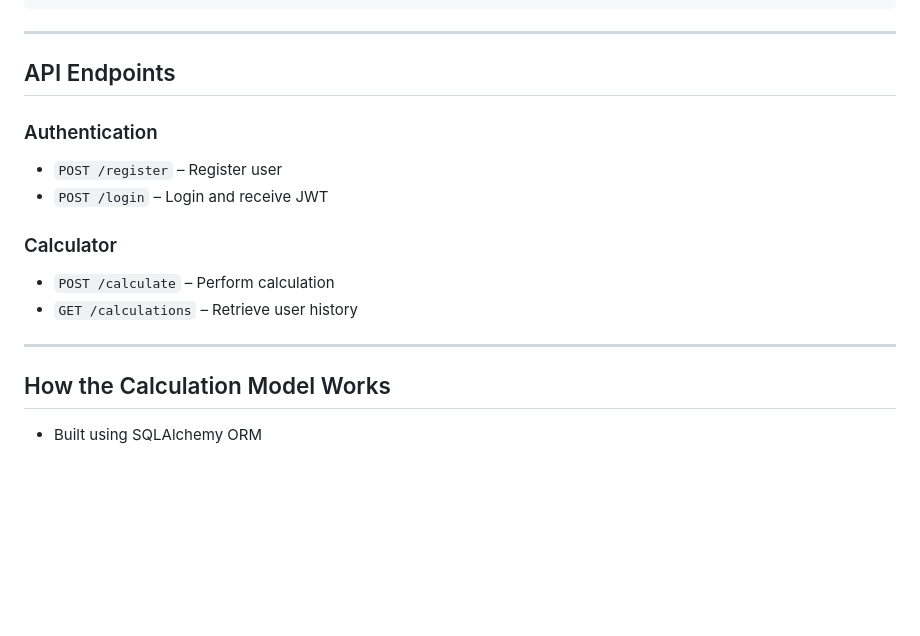
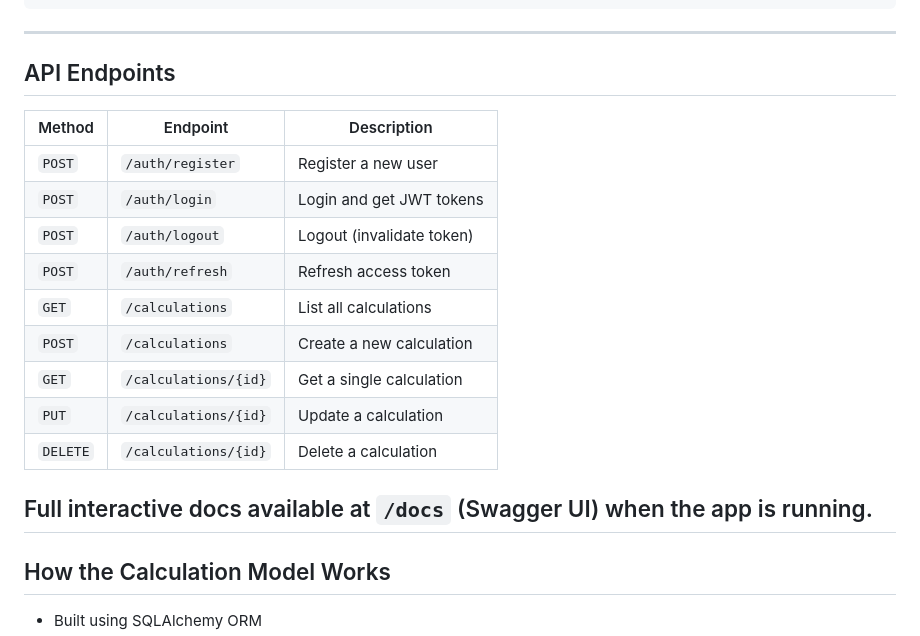
Before and after one commit to tl392/module14-calculator-app, a Markdown page: README.md, the part around the change. Rendered like a GitHub page; blank space fills up the shorter version.

Commit message:
API Enpoint updated

```diff
--- a/README.md
+++ b/README.md
@@ -187,17 +187,19 @@ pytest tests/e2e
 ---
 
 ## API Endpoints
+| Method | Endpoint | Description |
+|---|---|---|
+| `POST` | `/auth/register` | Register a new user |
+| `POST` | `/auth/login` | Login and get JWT tokens |
+| `POST` | `/auth/logout` | Logout (invalidate token) |
+| `POST` | `/auth/refresh` | Refresh access token |
+| `GET` | `/calculations` | List all calculations |
+| `POST` | `/calculations` | Create a new calculation |
+| `GET` | `/calculations/{id}` | Get a single calculation |
+| `PUT` | `/calculations/{id}` | Update a calculation |
+| `DELETE` | `/calculations/{id}` | Delete a calculation |
 
-### Authentication
-
-* `POST /register` – Register user
-* `POST /login` – Login and receive JWT
-
-### Calculator
-
-* `POST /calculate` – Perform calculation
-* `GET /calculations` – Retrieve user history
-
+Full interactive docs available at `/docs` (Swagger UI) when the app is running.
 ---
 
 ## How the Calculation Model Works
```
